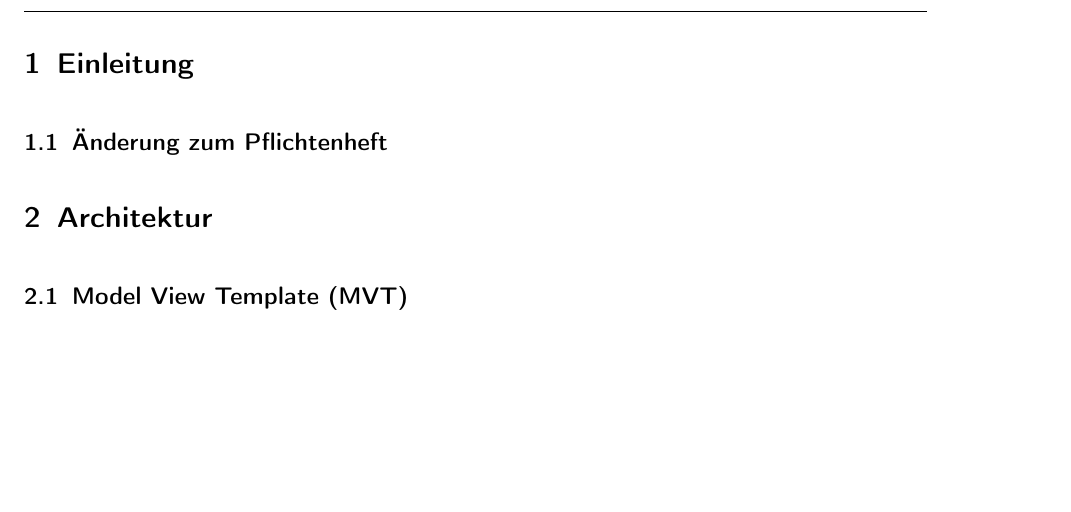
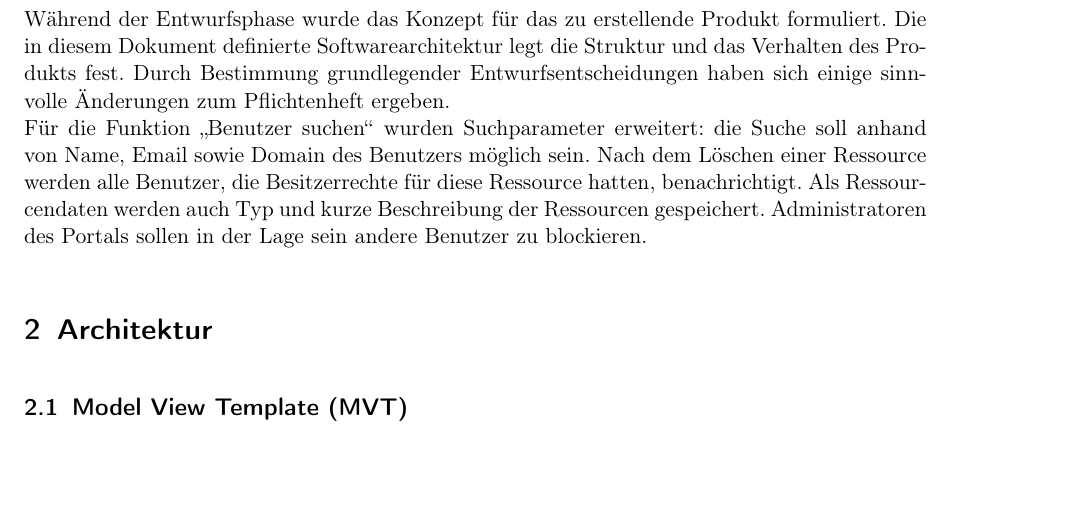
Before and after one commit to anastasiaslobodyanik/PSE, a LaTeX document (Entwurf/Entwurf.tex): part of page 3 of 7 before the commit and part of page 3 of 8 after it, cut at the place of the change, the shorter picture padded with empty space. Compiled offline with pdfLaTeX.

Commit message:
add einleintung

```diff
--- a/Entwurf/Entwurf.tex
+++ b/Entwurf/Entwurf.tex
@@ -106,9 +106,12 @@
  \newpage
  \section{Einleitung}
 
- \subsection{Änderung zum Pflichtenheft}
+ Während der Entwurfsphase wurde das Konzept für das zu erstellende Produkt formuliert. Die in diesem Dokument definierte Softwarearchitektur legt die Struktur und das Verhalten des Produkts fest. Durch Bestimmung grundlegender Entwurfsentscheidungen haben sich einige sinnvolle Änderungen zum Pflichtenheft ergeben. \\
+Für die Funktion „Benutzer suchen“ wurden Suchparameter erweitert: die Suche soll anhand von Name, Email sowie Domain des Benutzers möglich sein.
+Nach dem Löschen einer Ressource werden alle Benutzer, die Besitzerrechte für diese Ressource hatten, benachrichtigt.
+Als Ressourcendaten werden auch Typ und kurze Beschreibung der Ressourcen gespeichert.
+Administratoren des Portals sollen in der Lage sein andere Benutzer zu blockieren.
 
- %Wunschkriterien, die wir implementieren moechten
 
  \section{Architektur}
 
```
